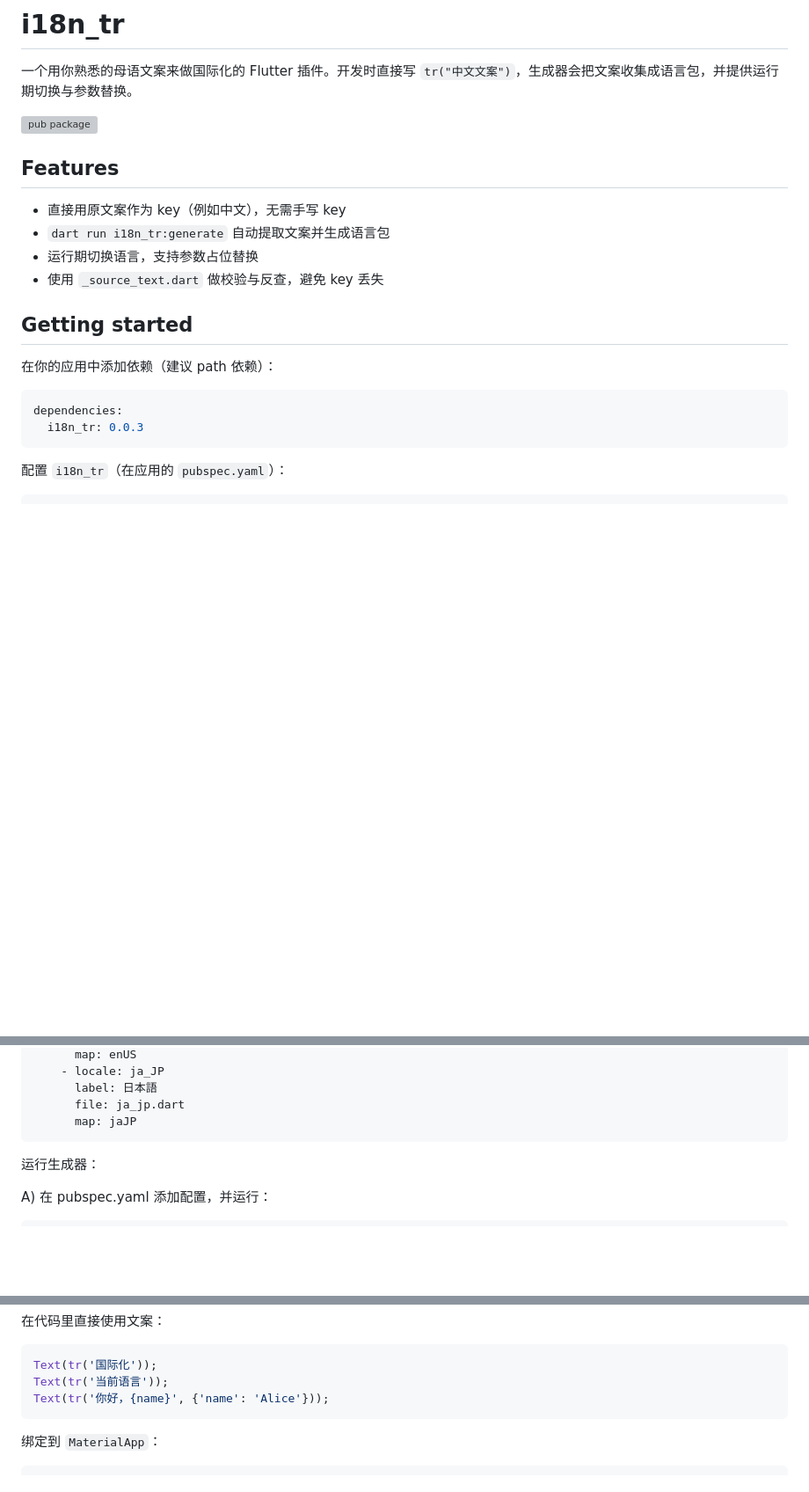
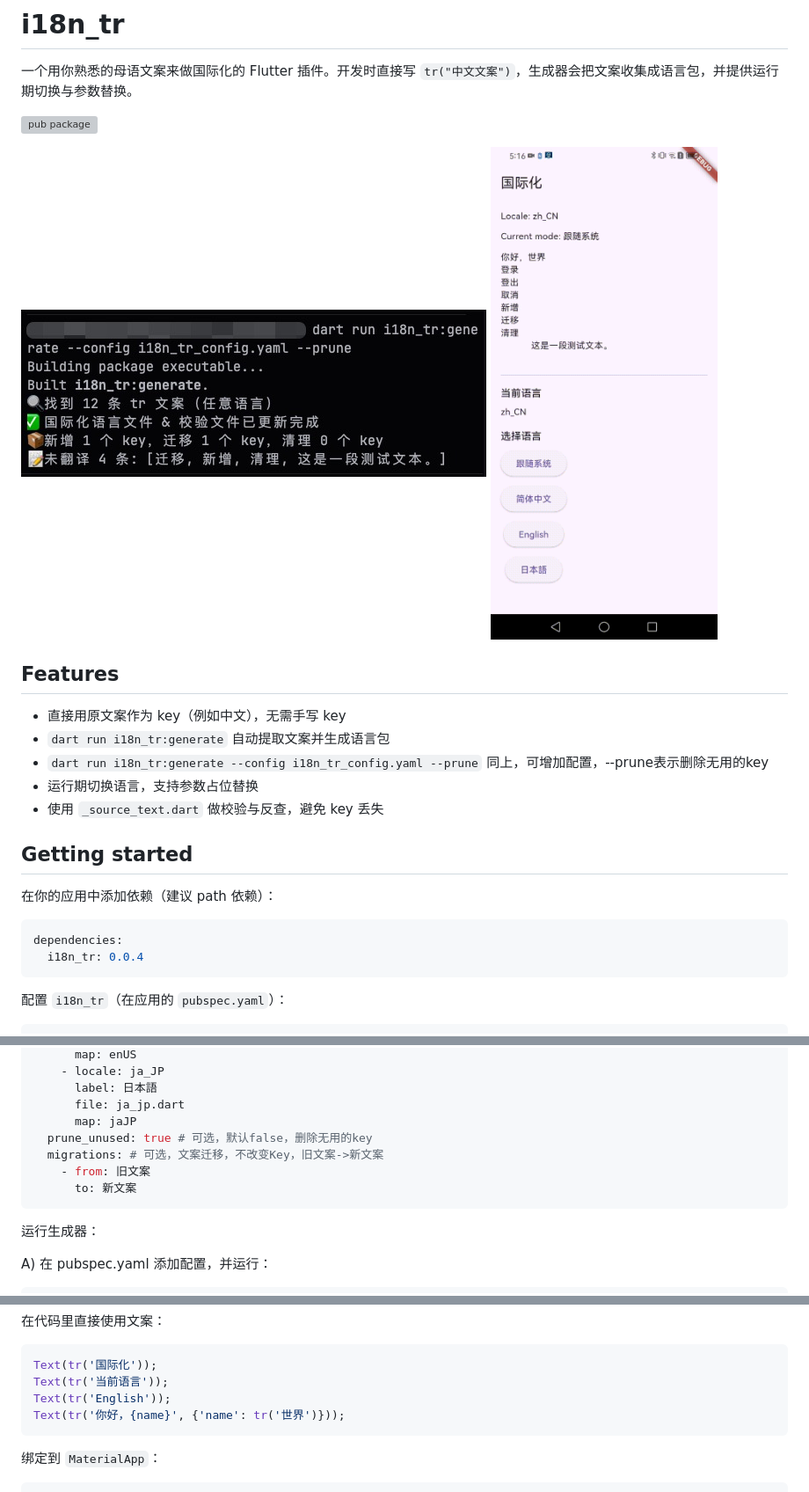
Before and after one commit to ZxlHyy/i18n_tr, a Markdown page: README.md, 3 parts joined by grey strips. Shown at 88% size. Rendered like a GitHub page; pictures changed too: images/20260119171904.jpg (added), images/SVID_20260119.gif (added); blank space fills up the shorter version; grey boxes are pictures that could not be loaded.

Commit message:
更新说明

````diff
--- a/README.md
+++ b/README.md
@@ -4,10 +4,14 @@
 
 [![pub package](https://img.shields.io/pub/v/i18n_tr.svg)](https://pub.dev/packages/i18n_tr)
 
+![示例图片](./images/20260119171904.jpg)
+![示例图片](./images/SVID_20260119.gif)
+
 ## Features
 
 - 直接用原文案作为 key（例如中文），无需手写 key
 - `dart run i18n_tr:generate` 自动提取文案并生成语言包
+- `dart run i18n_tr:generate --config i18n_tr_config.yaml --prune` 同上，可增加配置，--prune表示删除无用的key
 - 运行期切换语言，支持参数占位替换
 - 使用 `_source_text.dart` 做校验与反查，避免 key 丢失
 
@@ -17,7 +21,7 @@
 
 ```yaml
 dependencies:
-  i18n_tr: 0.0.3
+  i18n_tr: 0.0.4
 ```
 
 配置 `i18n_tr`（在应用的 `pubspec.yaml`）：
@@ -44,6 +48,10 @@ i18n_tr:
       label: 日本語
       file: ja_jp.dart
       map: jaJP
+  prune_unused: true # 可选，默认false，删除无用的key
+  migrations: # 可选，文案迁移，不改变Key，旧文案->新文案
+    - from: 旧文案
+      to: 新文案
 ```
 
 运行生成器：
@@ -75,7 +83,8 @@ void main() async {
 ```dart
 Text(tr('国际化'));
 Text(tr('当前语言'));
-Text(tr('你好，{name}', {'name': 'Alice'}));
+Text(tr('English'));
+Text(tr('你好，{name}', {'name': tr('世界')}));
 ```
 
 绑定到 `MaterialApp`：
````
Also changed, not shown: 1 other file.
